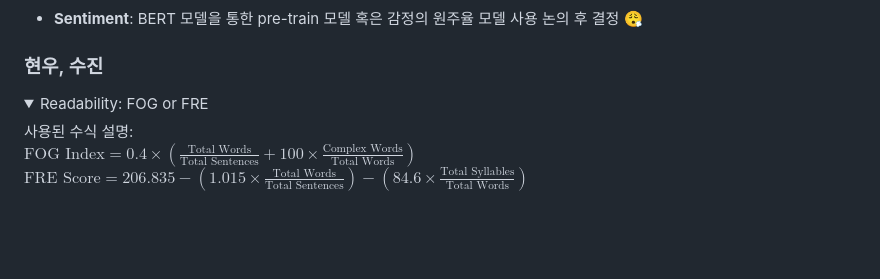
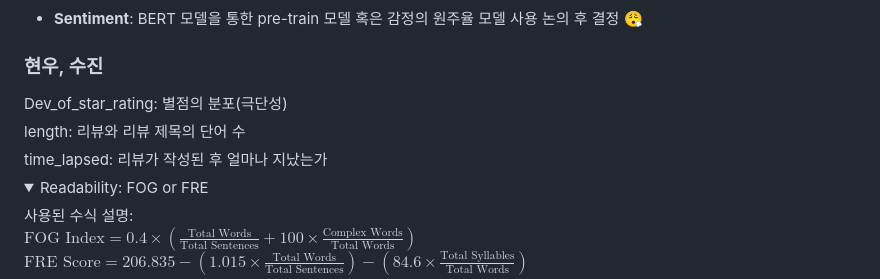
Before and after one commit to bhw119/PADA_LAB, a Markdown page: README.md, the part around the change. Rendered like a GitHub page; folded sections open; blank space fills up the shorter version.

```diff
--- a/README.md
+++ b/README.md
@@ -9,6 +9,17 @@
 - **Sentiment**: BERT 모델을 통한 pre-train 모델 혹은 감정의 원주율 모델 사용 논의 후 결정 😮‍💨
 
 ### 현우, 수진
+<summary>
+  Dev_of_star_rating: 별점의 분포(극단성)
+</summary>
+<summary>
+  length: 리뷰와 리뷰 제목의 단어 수
+</summary>
+<summary>
+  time_lapsed: 리뷰가 작성된 후 얼마나 지났는가
+</summary>
+
+
 
 <details>
 <summary>
```
